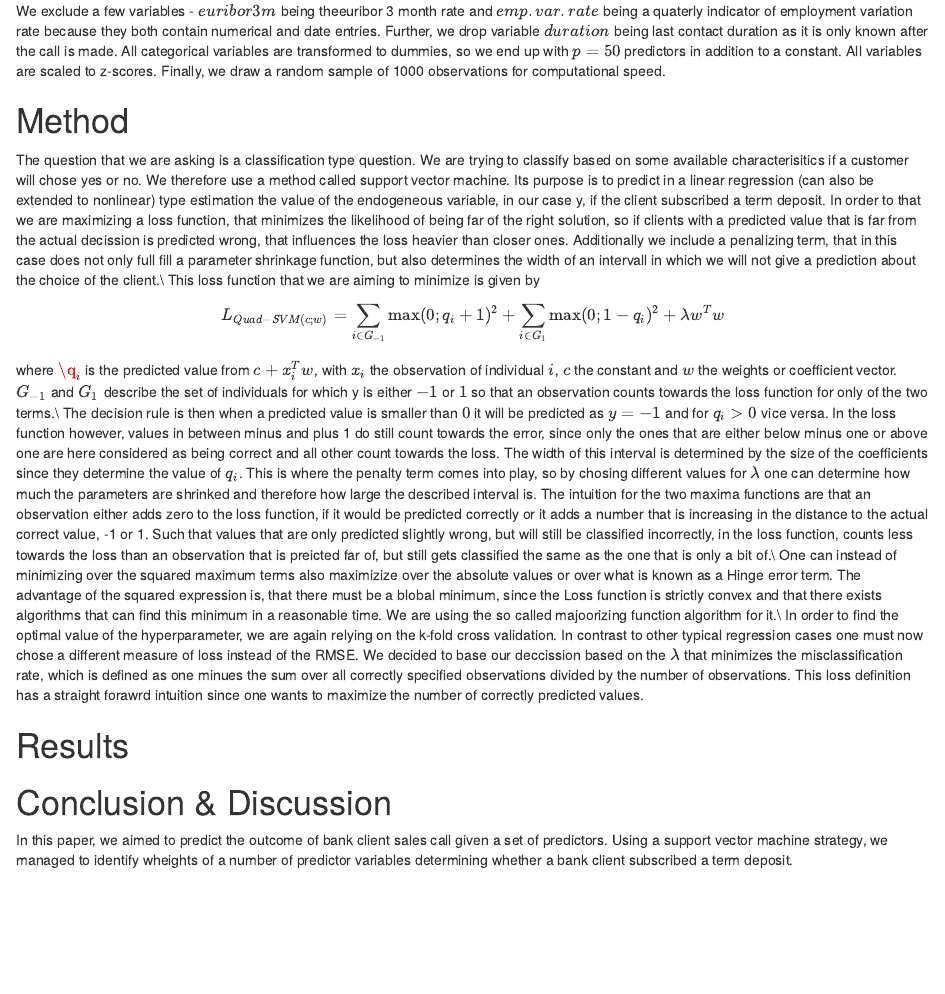
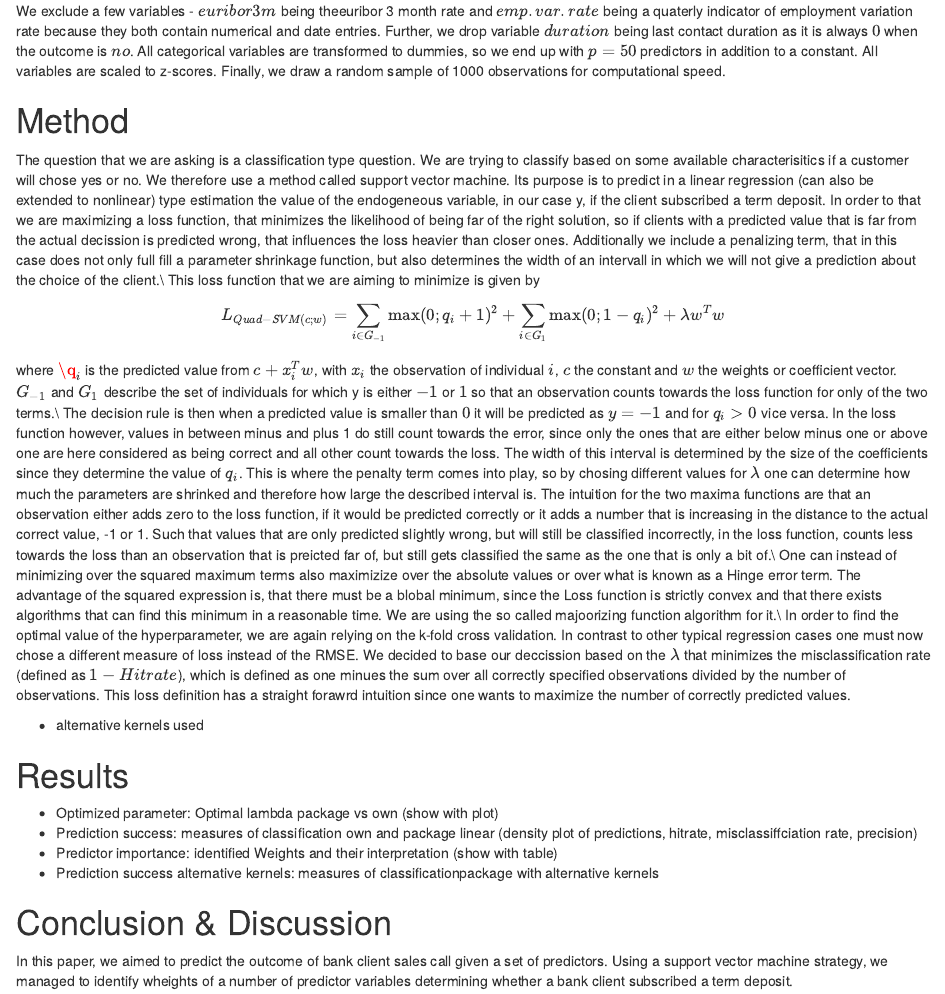
Before and after one commit to jakob-ra/Supervised-Machine-Learning, an R Markdown document (HW4/SMLhw4.Rmd): the page in a window 1100 px wide, from 850 px down. The pictures show the output file HW4/SMLhw4.nb.html that the author committed with the source, opened offline.

Commit message:
results roadmap

```diff
--- a/HW4/SMLhw4.Rmd
+++ b/HW4/SMLhw4.Rmd
@@ -27,16 +27,23 @@ Other attributes captured are $campaign$  - number of contacts performed during
 Further, social and economic context attributes include $cons.price.idx$ as consumer price index and $nr.employed$, the number of employees by a quarterly indicator.
 
 
-We exclude a few variables -  $euribor3m$ being theeuribor 3 month rate and $emp.var.rate$ being a quaterly indicator of employment variation rate because they both contain numerical and date entries. Further, we drop variable $duration$ being last contact duration as it is only known after the call is made. All categorical variables are transformed to dummies,  so we end up with $p=50$ predictors in addition to a constant. All variables are scaled to z-scores. Finally, we draw a random sample of 1000 observations for computational speed.
+We exclude a few variables -  $euribor3m$ being theeuribor 3 month rate and $emp.var.rate$ being a quaterly indicator of employment variation rate because they both contain numerical and date entries. Further, we drop variable $duration$ being last contact duration as it is always $0$ when the outcome is $no$. All categorical variables are transformed to dummies,  so we end up with $p=50$ predictors in addition to a constant. All variables are scaled to z-scores. Finally, we draw a random sample of 1000 observations for computational speed.
 
 # Method
 The question that we are asking is a classification type question. We are trying to classify based on some available characterisitics if a customer will chose yes or no. We therefore use a method called support vector machine. Its purpose is to predict in a linear regression (can also be extended to nonlinear) type estimation the value of the endogeneous variable, in our case y, if the client subscribed a term deposit. In order to that we are maximizing a loss function, that minimizes the likelihood of being far of the right solution, so if clients with a predicted value that is far from the actual decission is predicted wrong, that influences the loss heavier than closer ones. Additionally we include a penalizing term, that in this case does not only full fill a parameter shrinkage function, but also determines the width of an intervall in which we will not give a prediction about the choice of the client.\\
 This loss function that we are aiming to minimize is given by $$L_{Quad-SVM(c;w)}=\sum_{i \in G_{-1}}\max(0; q_i + 1)^2 +\sum_{i \in G_{1}}\max(0;1- q_i)^2+ \lambda w^Tw$$ where $\q_i$ is the predicted value from $c+x_i^Tw$, with $x_i$ the observation of individual $i$, $c$ the constant and $w$ the weights or coefficient vector. $G_{-1}$ and $G_1$ describe the set of individuals for which y is either $-1$ or $1$ so that an observation counts towards the loss function for only of the two terms.\\
 The decision rule is then when a predicted value is smaller than $0$ it will be predicted as $y=-1$ and for $q_i>0$ vice versa. In the loss function however, values in between minus and plus 1 do still count towards the error, since only the ones that are either below minus one or above one are here considered as being correct and all other count towards the loss. The width of this interval is determined by the size of the coefficients since they determine the value of $q_i$. This is where the penalty term comes into play, so by chosing different values for $\lambda$ one can determine how much the parameters are shrinked and therefore how large the described interval is. The intuition for the two maxima functions are that an observation either adds zero to the loss function, if it would be predicted correctly or it adds a number that is increasing in the distance to the actual correct value, -1 or 1. Such that values that are only predicted slightly wrong, but will still be classified incorrectly, in the loss function, counts less towards the loss than an observation that is preicted far of, but still gets classified the same as the one that is only a bit of.\\
 One can instead of minimizing over the squared maximum terms also maximizize over the absolute values or over what is known as a Hinge error term. The advantage of the squared expression is, that there must be a blobal minimum, since the Loss function is strictly convex and that there exists algorithms that can find this minimum in a reasonable time. We are using the so called majoorizing function algorithm for it.\\
-In order to find the optimal value of the hyperparameter, we are again relying on the k-fold cross validation. In contrast to other typical regression cases one must now chose a different measure of loss instead of the RMSE. We decided to base our deccission based on the $\lambda$ that minimizes the misclassification rate, which is defined as one minues the sum over all correctly specified observations divided by the number of observations. This loss definition has a straight forawrd intuition since one wants to maximize the number of correctly predicted values.
+In order to find the optimal value of the hyperparameter, we are again relying on the k-fold cross validation. In contrast to other typical regression cases one must now chose a different measure of loss instead of the RMSE. We decided to base our deccission based on the $\lambda$ that minimizes the misclassification rate (defined as $1-Hitrate$), which is defined as one minues the sum over all correctly specified observations divided by the number of observations. This loss definition has a straight forawrd intuition since one wants to maximize the number of correctly predicted values.
+
++ alternative kernels used
 
 # Results
+
+- Optimized parameter: Optimal lambda package vs own (show with plot)
+- Prediction success: measures of classification own and package linear (density plot of predictions, hitrate, misclassiffciation rate, precision)
+- Predictor importance: identified Weights and their interpretation (show with table)
+- Prediction success alternative kernels: measures of classificationpackage with alternative kernels
 
 
 
```
Also changed, not shown: HW4/SMLhw4.nb.html.
